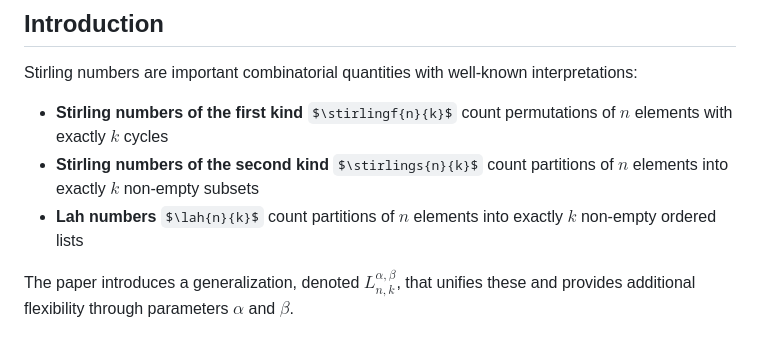
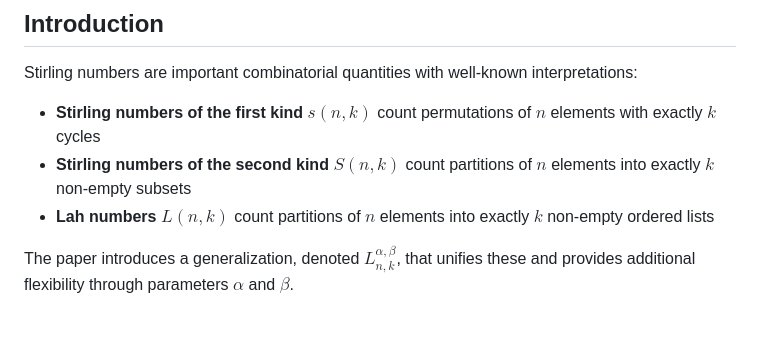
Before and after one commit to DavidEngland/generalized-factorials-stirling, a Markdown page: docs/generalized_stirling.md, the part around the change. GitHub-like rendering; some formulas as TeX source.

```diff
--- a/docs/generalized_stirling.md
+++ b/docs/generalized_stirling.md
@@ -6,9 +6,9 @@ This document explains the theory of generalized Stirling numbers $L_{n,k}^{\alp
 
 Stirling numbers are important combinatorial quantities with well-known interpretations:
 
-- **Stirling numbers of the first kind** $\stirlingf{n}{k}$ count permutations of $n$ elements with exactly $k$ cycles
-- **Stirling numbers of the second kind** $\stirlings{n}{k}$ count partitions of $n$ elements into exactly $k$ non-empty subsets
-- **Lah numbers** $\lah{n}{k}$ count partitions of $n$ elements into exactly $k$ non-empty ordered lists
+- **Stirling numbers of the first kind** $s(n,k)$ count permutations of $n$ elements with exactly $k$ cycles
+- **Stirling numbers of the second kind** $S(n,k)$ count partitions of $n$ elements into exactly $k$ non-empty subsets
+- **Lah numbers** $L(n,k)$ count partitions of $n$ elements into exactly $k$ non-empty ordered lists
 
 The paper introduces a generalization, denoted $L_{n,k}^{\alpha,\beta}$, that unifies these and provides additional flexibility through parameters $\alpha$ and $\beta$.
 
```
Also changed, not shown: docs/math_macros.md (added, +93 -0 lines).
